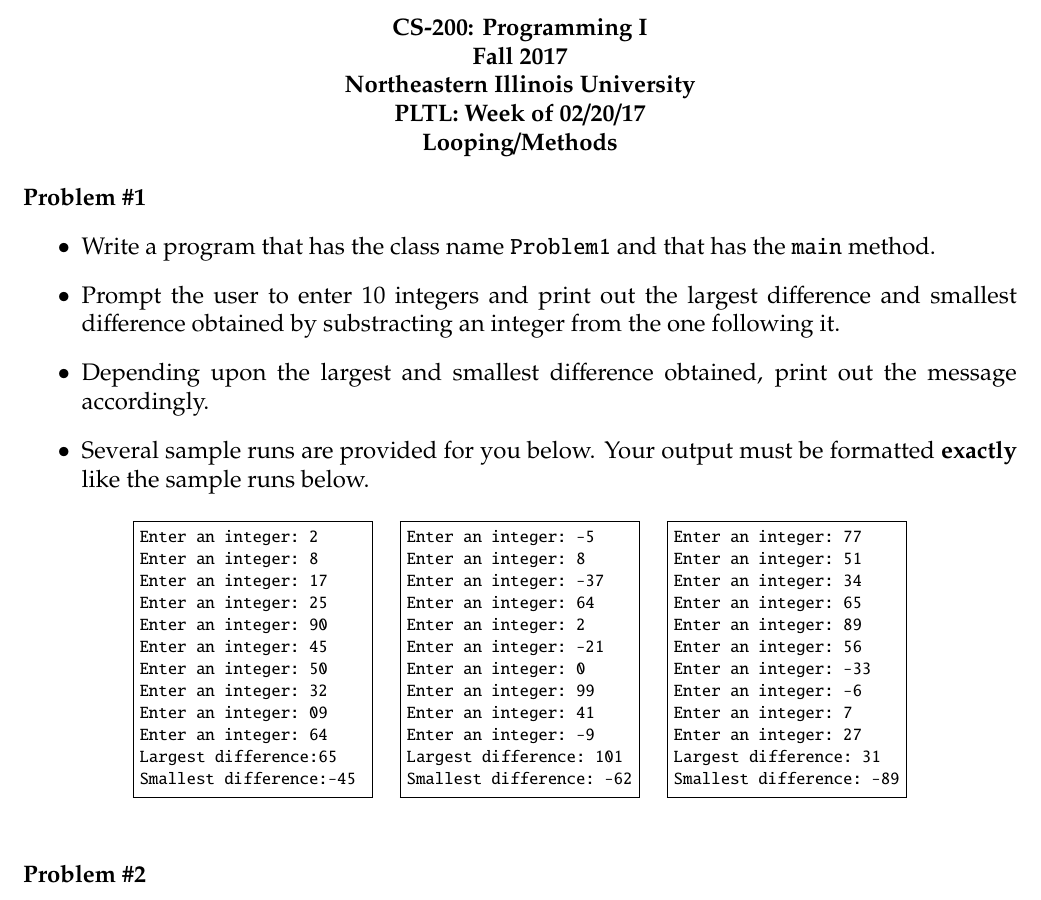
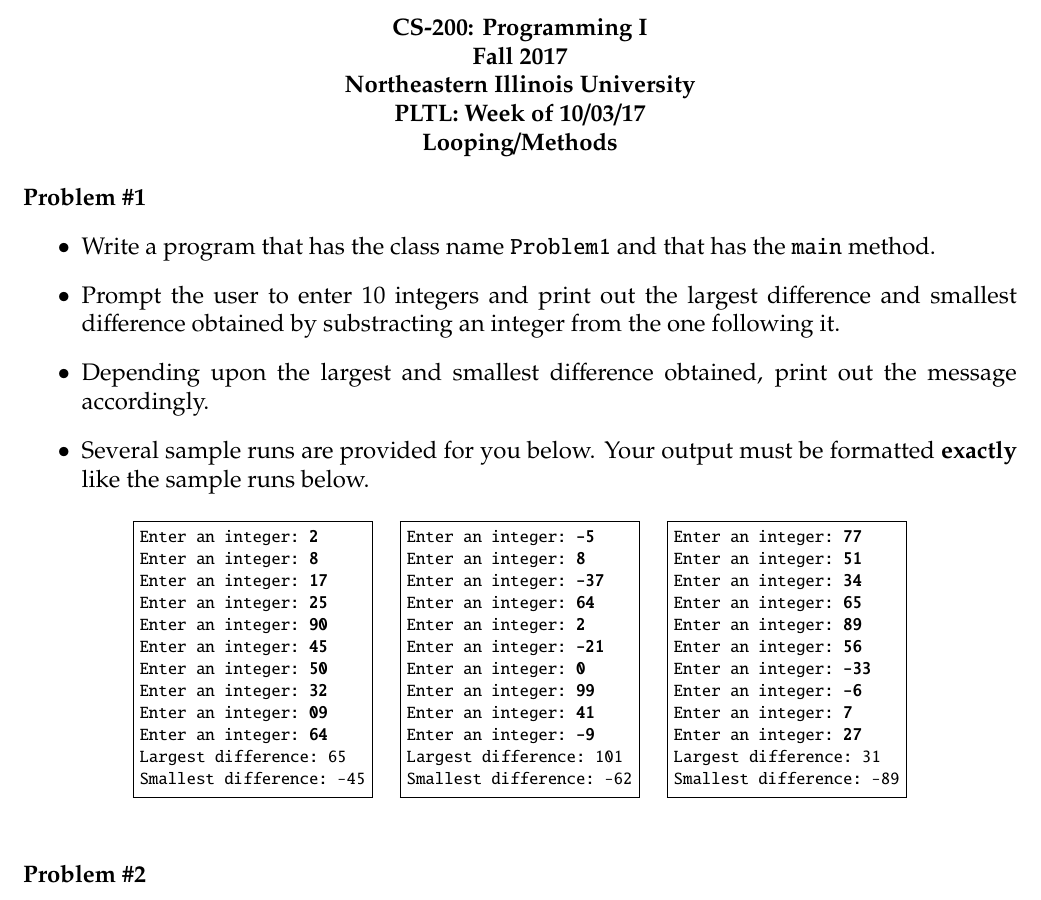
Before and after one commit to MisD77/PLTL_FALL, a LaTeX document (Week 6 Looping Methods/Week6_LoopingMethods.tex): part of page 1 of 2, cut so that both start at the same text. Compiled offline with pdfLaTeX.

Commit message:
29 August update

```diff
--- a/Week 6 Looping Methods/Week6_LoopingMethods.tex
+++ b/Week 6 Looping Methods/Week6_LoopingMethods.tex
@@ -29,10 +29,9 @@
 	\textbf{CS-200: Programming I}\\
 	\textbf{Fall 2017}\\
 	\textbf{Northeastern Illinois University}\\
-	\textbf{PLTL: Week of 02/20/17}\\
+	\textbf{PLTL: Week of 10/03/17}\\
 	\textbf{Looping/Methods}
 \end{center}
-
 
 \noindent\textbf{Problem \#1}
 \begin{itemize}
@@ -43,34 +42,34 @@
 \end{itemize}
 \begin{center}
 \begin{minipage}{4cm}
-\begin{lstlisting}
-Enter an integer: 2
-Enter an integer: 8
-Enter an integer: 17
-Enter an integer: 25
-Enter an integer: 90
-Enter an integer: 45
-Enter an integer: 50
-Enter an integer: 32
-Enter an integer: 09
-Enter an integer: 64
-Largest difference:65
-Smallest difference:-45
+\begin{lstlisting}[escapechar=@]
+Enter an integer: @\textbf{2}@
+Enter an integer: @\textbf{8}@
+Enter an integer: @\textbf{17}@
+Enter an integer: @\textbf{25}@
+Enter an integer: @\textbf{90}@
+Enter an integer: @\textbf{45}@
+Enter an integer: @\textbf{50}@
+Enter an integer: @\textbf{32}@
+Enter an integer: @\textbf{09}@
+Enter an integer: @\textbf{64}@
+Largest difference: 65
+Smallest difference: -45
 \end{lstlisting}
 \end{minipage}
 \hspace*{0.5cm}
 \begin{minipage}{4cm}
-\begin{lstlisting}
-Enter an integer: -5
-Enter an integer: 8
-Enter an integer: -37
-Enter an integer: 64
-Enter an integer: 2
-Enter an integer: -21
-Enter an integer: 0
-Enter an integer: 99
-Enter an integer: 41
-Enter an integer: -9
+\begin{lstlisting}[escapechar=@]
+Enter an integer: @\textbf{-5}@
+Enter an integer: @\textbf{8}@
+Enter an integer: @\textbf{-37}@
+Enter an integer: @\textbf{64}@
+Enter an integer: @\textbf{2}@
+Enter an integer: @\textbf{-21}@
+Enter an integer: @\textbf{0}@
+Enter an integer: @\textbf{99}@
+Enter an integer: @\textbf{41}@
+Enter an integer: @\textbf{-9}@
 Largest difference: 101
 Smallest difference: -62
 
@@ -78,17 +77,17 @@ Smallest difference: -62
 \end{minipage}
 \hspace*{0.5cm}
 \begin{minipage}{4cm}
-\begin{lstlisting}
-Enter an integer: 77
-Enter an integer: 51
-Enter an integer: 34
-Enter an integer: 65
-Enter an integer: 89
-Enter an integer: 56
-Enter an integer: -33
-Enter an integer: -6
-Enter an integer: 7
-Enter an integer: 27
+\begin{lstlisting}[escapechar=@]
+Enter an integer: @\textbf{77}@
+Enter an integer: @\textbf{51}@
+Enter an integer: @\textbf{34}@
+Enter an integer: @\textbf{65}@
+Enter an integer: @\textbf{89}@
+Enter an integer: @\textbf{56}@
+Enter an integer: @\textbf{-33}@
+Enter an integer: @\textbf{-6}@
+Enter an integer: @\textbf{7}@
+Enter an integer: @\textbf{27}@
 Largest difference: 31
 Smallest difference: -89
 
```
Also changed, not shown: Programming Project/ProgrammingProject_HangMan.tex (+1 -1 lines), Week 1 Intro to Programming/Intro_to_Programming.tex (+4 -4 lines), Week 10 Nested Loops/Week10_NestedLoops.tex (+2 -2 lines), Week 11 2D Arrays/Week11_2DArrays.tex (+2 -2 lines), Week 12 Review/Week12_Review.tex (+1 -1 lines), Week 2 MathSelection Statements/Week2_MathSelectionStatements.tex (+10 -10 lines), Week 3-4 Selection Statements Methods/Week3-4_SelectionStatementsMethods.tex (+8 -8 lines), Week 5 Looping/Week5_Looping.tex (+16 -13 lines), Week 7 Loops and Arrays/Week7-Loops and Arrays1.tex (+5 -5 lines), Week 8-9 Loops and Methods/Week 8-9 loops and methods.tex (+7 -10 lines), Programming Project/PeerEvaluation.pdf (added), Programming Project/ProgrammingProject_HangMan.pdf, Week 1 Intro to Programming/Intro_to_Programming.pdf, Week 10 Nested Loops/Week10_NestedLoops.pdf, 8 more files, 3 other files.
